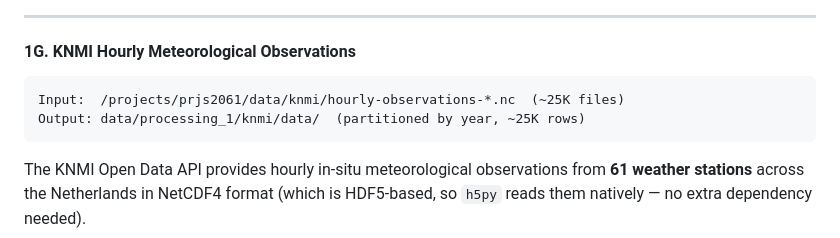
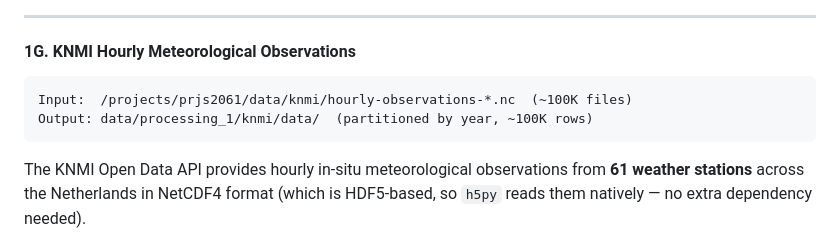
Before and after one commit to malakkhan/energy-demand-forecast-nl, a Markdown page: pipeline_architecture.md, the part around one of its changes. Drawn GitHub-style.

````diff
--- a/pipeline_architecture.md
+++ b/pipeline_architecture.md
@@ -424,8 +424,8 @@ Final: truncate to whole hours with `floor("h")`, drop NaT/NaN rows.
 #### 1G. KNMI Hourly Meteorological Observations
 
 ```
-Input:  /projects/prjs2061/data/knmi/hourly-observations-*.nc  (~25K files)
-Output: data/processing_1/knmi/data/  (partitioned by year, ~25K rows)
+Input:  /projects/prjs2061/data/knmi/hourly-observations-*.nc  (~100K files)
+Output: data/processing_1/knmi/data/  (partitioned by year, ~100K rows)
 ```
 
 The KNMI Open Data API provides hourly in-situ meteorological observations from **61 weather stations** across the Netherlands in NetCDF4 format (which is HDF5-based, so `h5py` reads them natively — no extra dependency needed).
````
Also changed, not shown: other parts of pipeline_architecture.md (+3 -3 lines), README.md (+28 -15 lines).
